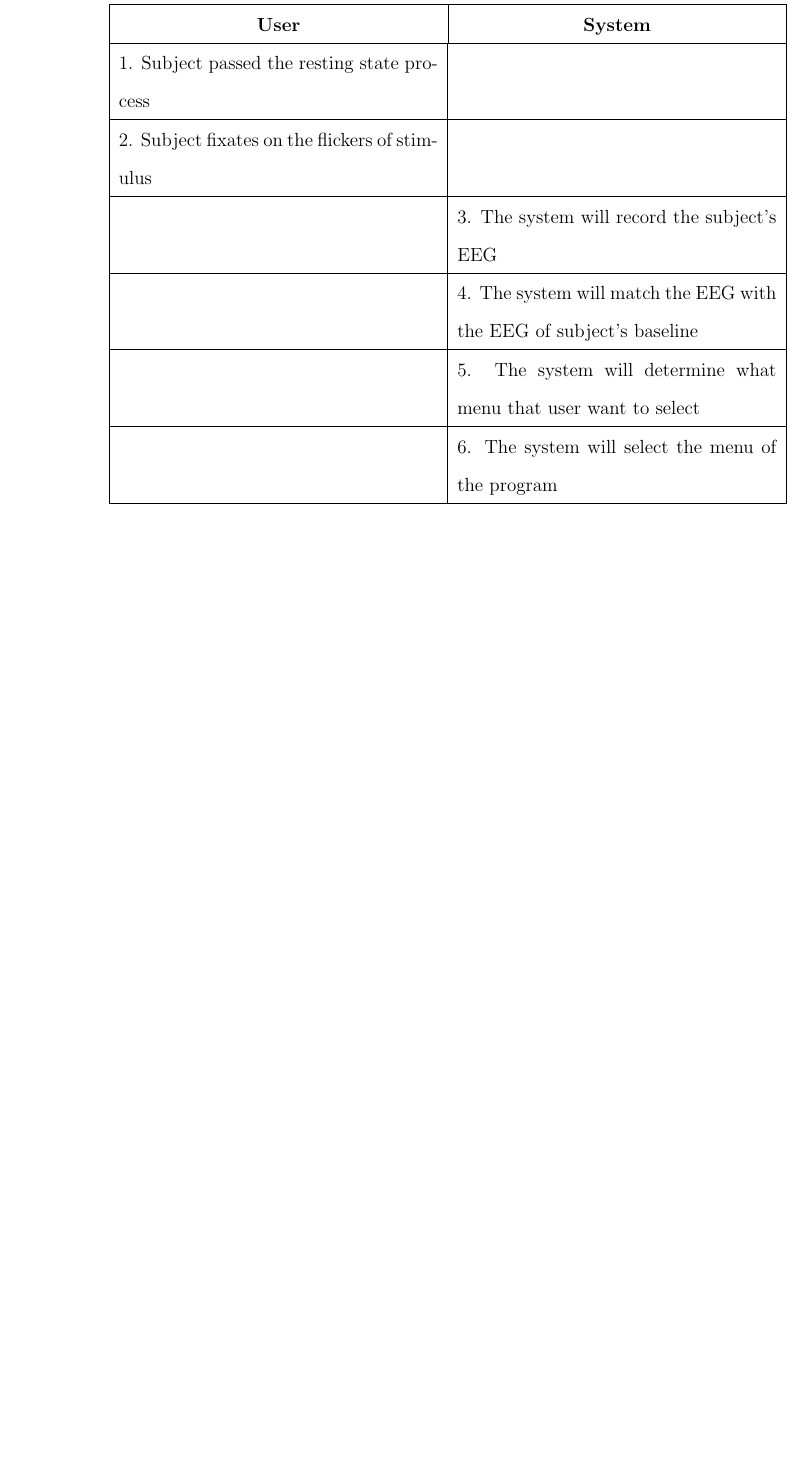
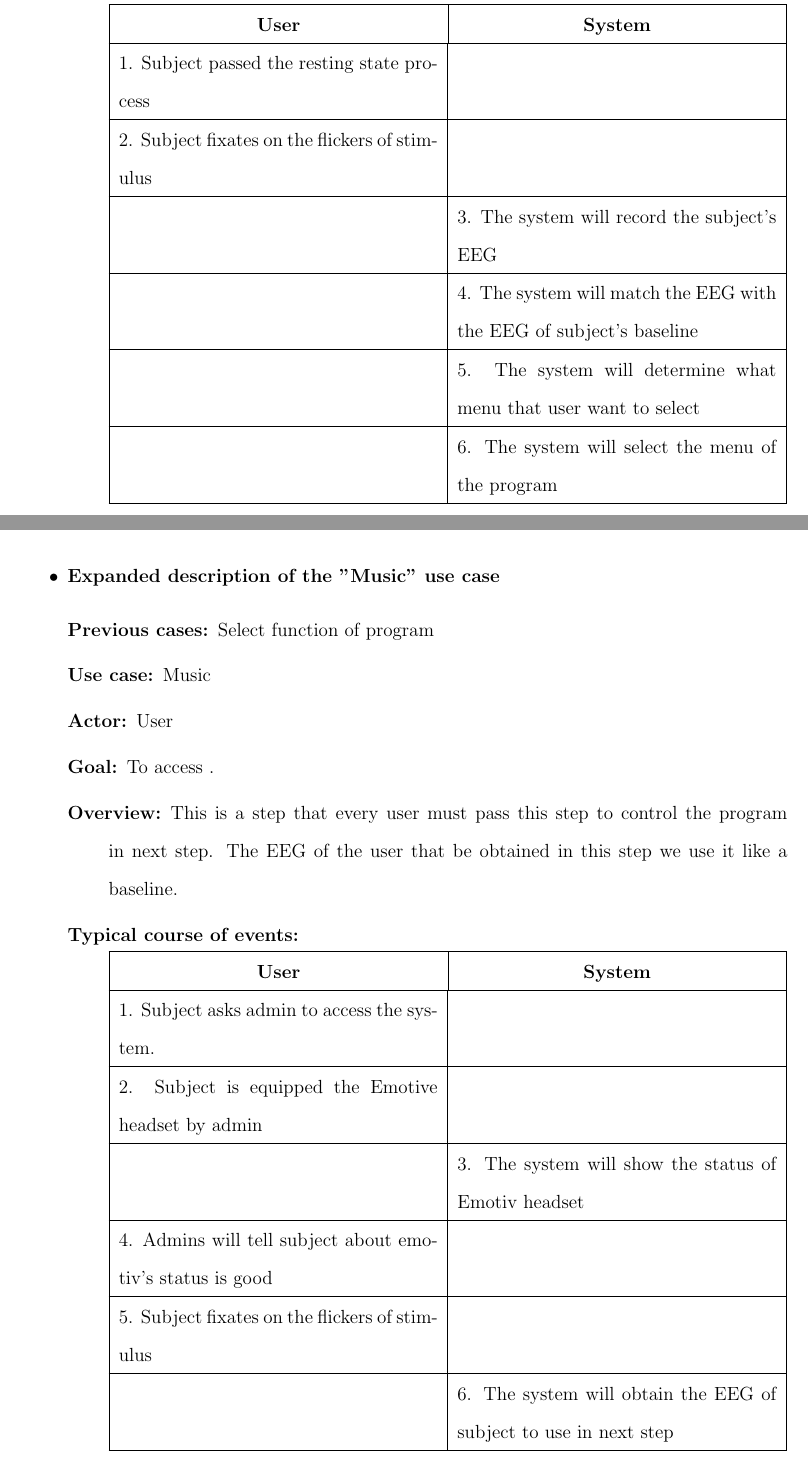
Before and after one commit to ioscarhunter/paper4, a LaTeX thesis (thesis.tex, which reads chapter4/requirement.tex): part of page 56 of 87 before the commit and two parts of pages 56 and 57 of 88 after it, the two joined at a grey line, cut so that both start at the same text, the shorter picture padded with empty space. Compiled offline with pdfLaTeX.

Commit message:
Update on Overleaf.

```diff
--- a/chapter4/requirement.tex
+++ b/chapter4/requirement.tex
@@ -228,8 +228,45 @@ use case" }
 
 \end{description}
 
+\newpage
+\item \textbf{Expanded description of the "Music" use case }
+\begin{description}
+	\item [Previous cases:] Select function of program
+	\item [Use case:] Music
+	\item [Actor:] User
+	\item [Goal:] To access .
+	\item [Overview:] This is a step that every user must pass this step to control the program in next step. The EEG of the user that be obtained in this step we use it like a baseline.
+	\item [Typical course of events:]~
+
+	{
+		\centering
+		\begin{tabular}{| m{.47\linewidth} | m{.47\linewidth} |}
+
+			\hline
+			\multicolumn{1}{|c}{\textbf{User}} &
+  			\multicolumn{1}{|c|}{\textbf{System}}\\
+			\hline
+			1. Subject asks admin to access the system. &   \\
+			\hline
+			2. Subject is equipped the Emotive headset by admin   &   \\
+			\hline
+			& 3. The system will show the status of Emotiv headset \\
+			\hline
+			4. Admins will tell subject about emotiv's status is good &  \\
+			\hline
+			5. Subject fixates on the flickers of stimulus &  \\
+			\hline
+			& 6. The system will obtain the EEG of subject to use in next step\\
+			\hline
+
+		\end{tabular}
+	}
+
+\end{description}
+
+
+
 \end{itemize}
-
 
 \newpage
 \section{Activity Diagram}
```
